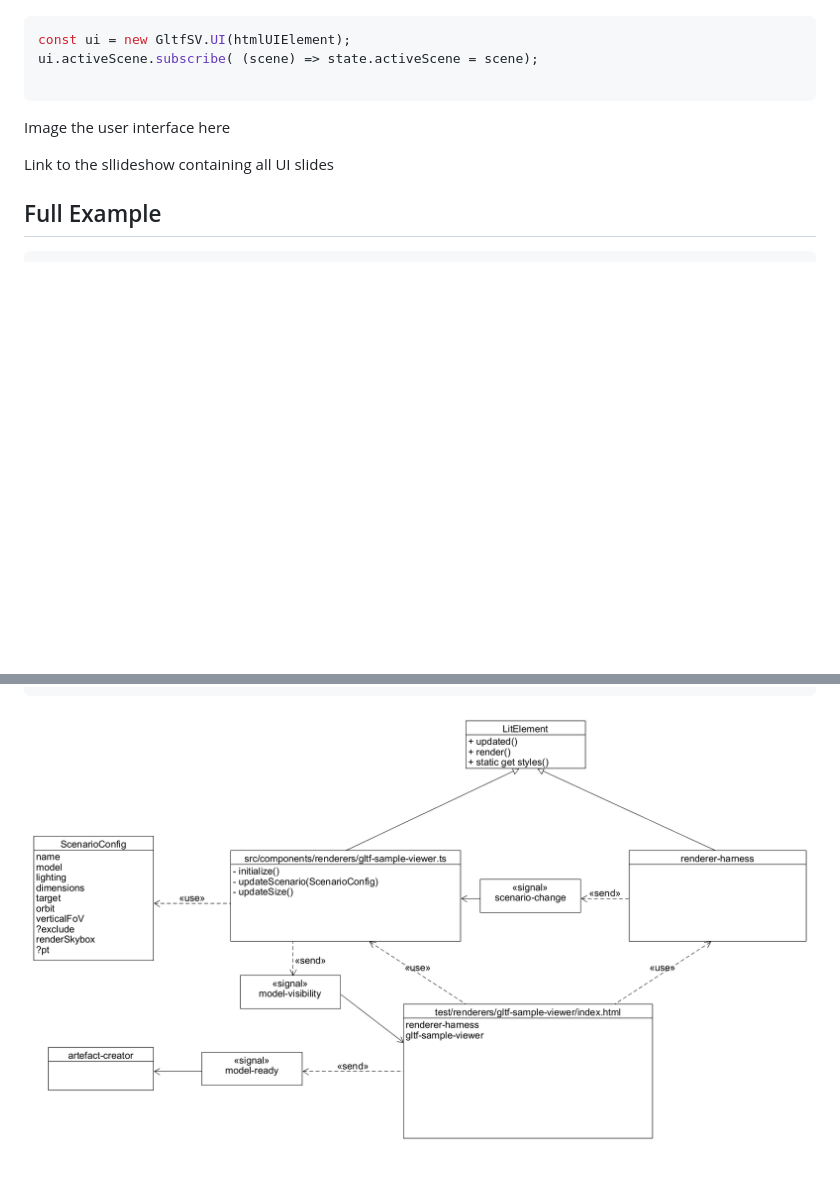
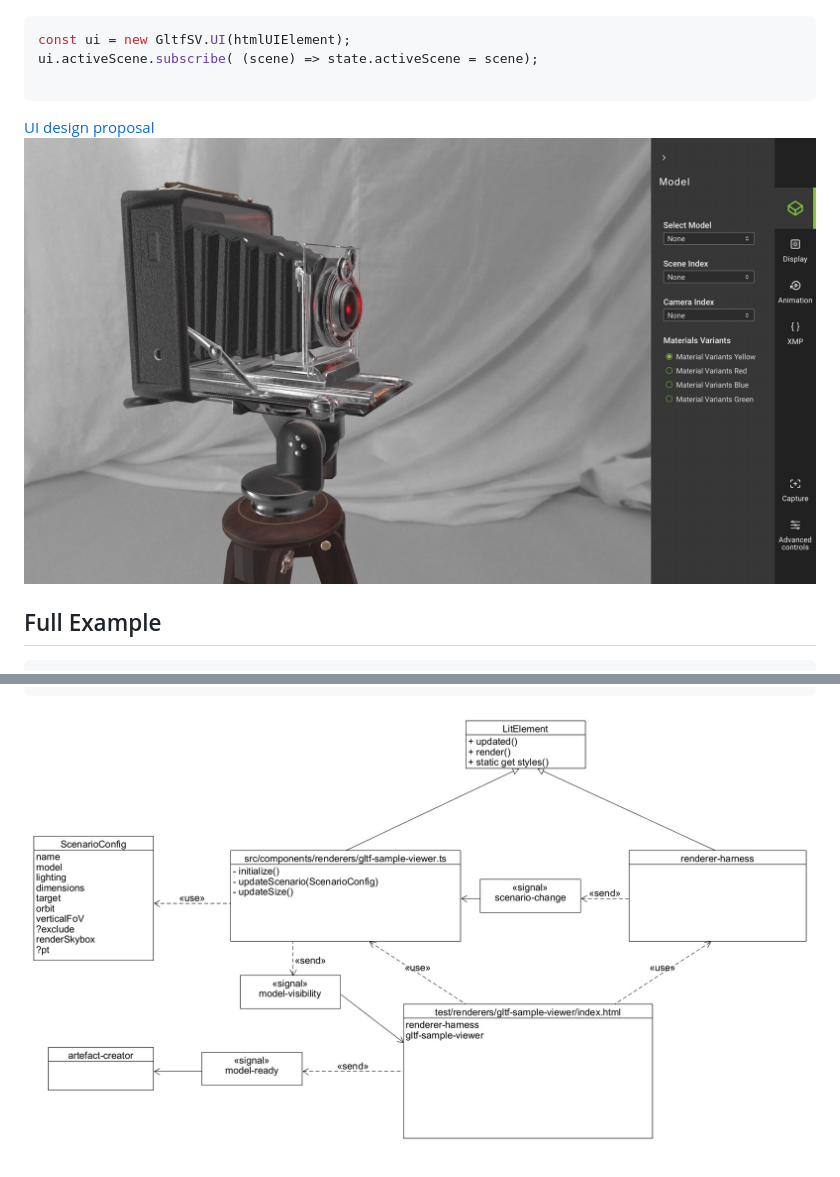
Before and after one commit to KhronosGroup/glTF-Sample-Viewer, a Markdown page: documentation/API.md, 2 parts joined by grey strips. Drawn GitHub-style; pictures changed too: documentation/figures/goggletestsArchitecture.jpg (added), documentation/figures/goggletestsArchitecture.png (deleted), documentation/figures/sample_viewer_ui.jpg (added); blank space fills up the shorter version.

Commit message:
added UI proposal to document

````diff
--- a/documentation/API.md
+++ b/documentation/API.md
@@ -67,9 +67,8 @@ ui.activeScene.subscribe( (scene) => state.activeScene = scene);
 
 ```
 
-Image the user interface here
+[UI design proposal![](figures/sample_viewer_ui.jpg)](documents/UI_proposal.pdf)
 
-Link to the sllideshow containing all UI slides
 
 ## Full Example
 
@@ -202,4 +201,4 @@ private async[$updateScenario](scenario: ScenarioConfig) {
 ```
 
 
-![](figures/goggletestsArchitecture.png)
+![](figures/goggletestsArchitecture.jpg)
````
Also changed, not shown: 1 other file.
